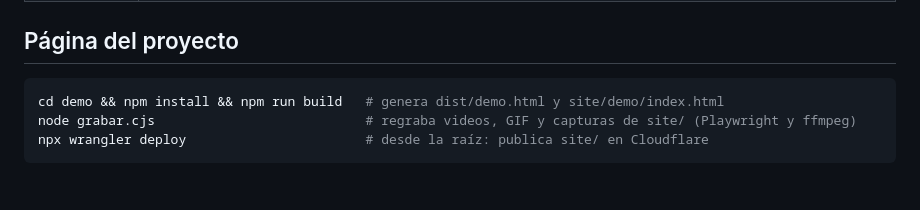
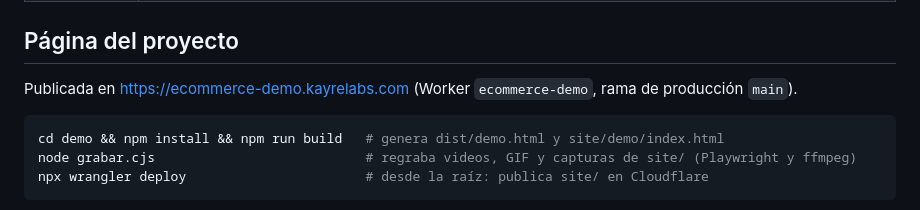
Before and after one commit to CaiRe111/Plataforma_Ecommerce, a Markdown page: README.md, the part around the change. Drawn GitHub-style; blank space fills up the shorter version.

Commit message:
Documenta la dirección pública de la página del proyecto
Co-Authored-By: Claude Opus 5.5 <noreply@anthropic.com>
Claude-Session: https://claude.ai/code/session_01EQo3cKn8NhVhyN4XTwMLz4

````diff
--- a/README.md
+++ b/README.md
@@ -13,6 +13,8 @@ Una instalación por cliente, publicada con Cloudflare Tunnel.
 | `site/` | Página del proyecto para el portafolio: `index.html` (caso de estudio con videos y galería), `instructivos.html`, `demo/` (copia de la demo), `videos/`, `gifs/` y `capturas/`. Se publica tal cual; `wrangler.jsonc` la sirve como sitio estático. |
 
 ## Página del proyecto
+
+Publicada en https://ecommerce-demo.kayrelabs.com (Worker `ecommerce-demo`, rama de producción `main`).
 
 ```bash
 cd demo && npm install && npm run build   # genera dist/demo.html y site/demo/index.html
````
